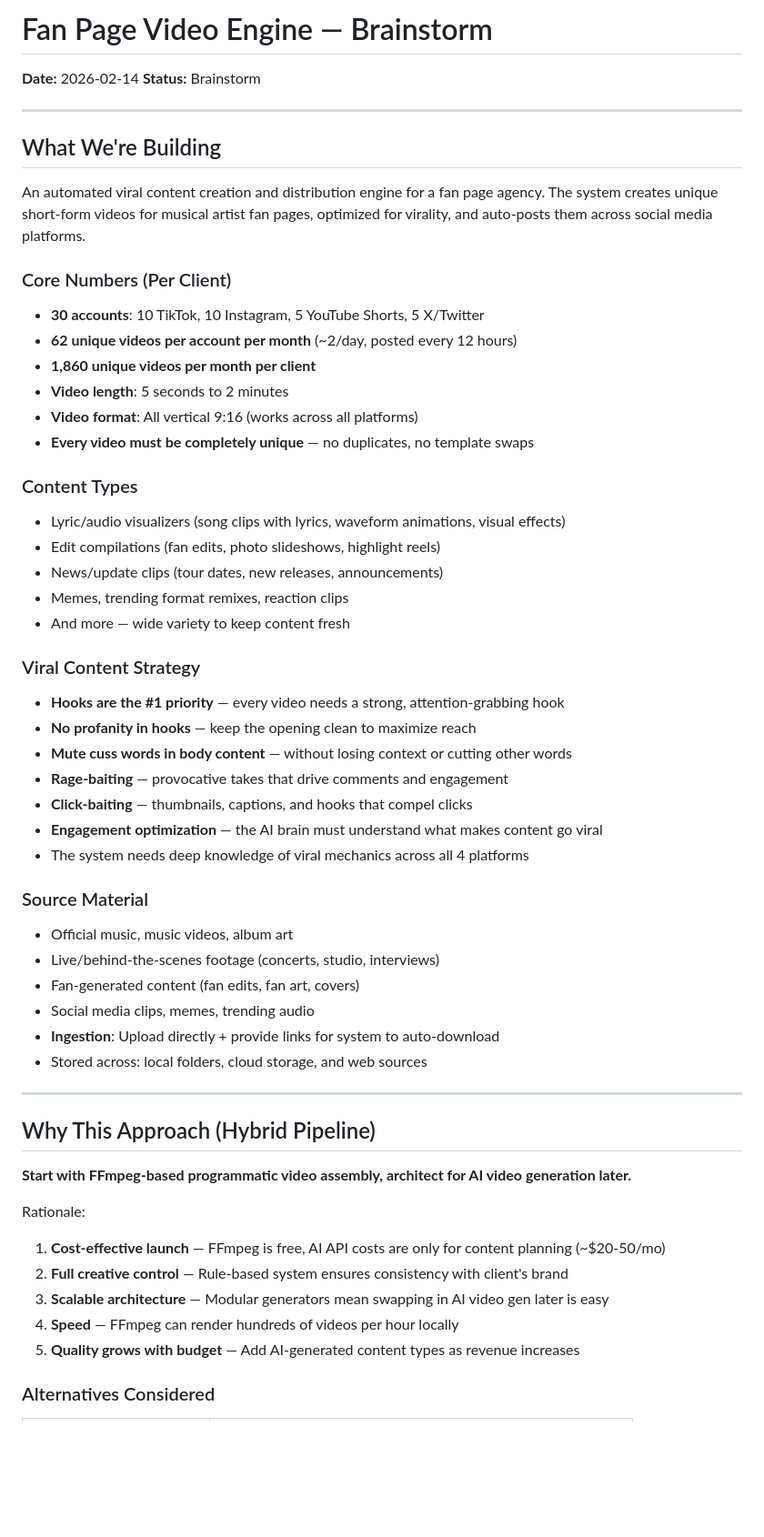
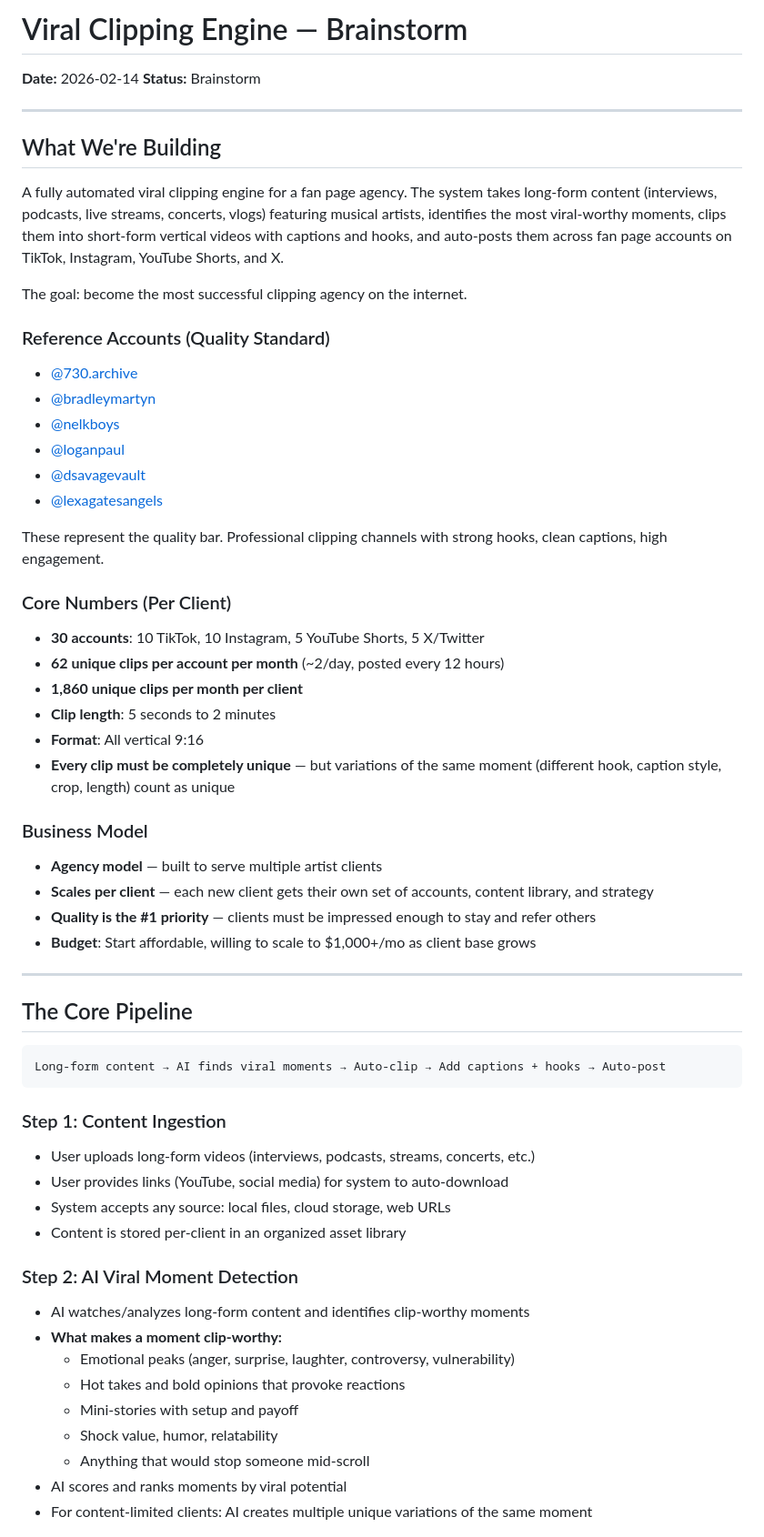
Before and after one commit to seadefaria-cyber/idontknow, a Markdown page: docs/brainstorms/2026-02-14-fan-page-video-engine-brainstorm.md, the part around one of its changes. Shown at 91% size. Drawn GitHub-style; blank space fills up the shorter version.

````diff
--- a/docs/brainstorms/2026-02-14-fan-page-video-engine-brainstorm.md
+++ b/docs/brainstorms/2026-02-14-fan-page-video-engine-brainstorm.md
@@ -1,4 +1,4 @@
-# Fan Page Video Engine — Brainstorm
+# Viral Clipping Engine — Brainstorm
 
 **Date:** 2026-02-14
 **Status:** Brainstorm
@@ -7,56 +7,59 @@
 
 ## What We're Building
 
-An automated viral content creation and distribution engine for a fan page agency. The system creates unique short-form videos for musical artist fan pages, optimized for virality, and auto-posts them across social media platforms.
+A fully automated viral clipping engine for a fan page agency. The system takes long-form content (interviews, podcasts, live streams, concerts, vlogs) featuring musical artists, identifies the most viral-worthy moments, clips them into short-form vertical videos with captions and hooks, and auto-posts them across fan page accounts on TikTok, Instagram, YouTube Shorts, and X.
+
+The goal: become the most successful clipping agency on the internet.
+
+### Reference Accounts (Quality Standard)
+
+- [@730.archive](https://www.tiktok.com/@730.archive)
+- [@bradleymartyn](https://www.tiktok.com/@bradleymartyn)
+- [@nelkboys](https://www.tiktok.com/@nelkboys)
+- [@loganpaul](https://www.tiktok.com/@loganpaul)
+- [@dsavagevault](https://www.tiktok.com/@dsavagevault)
+- [@lexagatesangels](https://www.tiktok.com/@lexagatesangels)
+
+These represent the quality bar. Professional clipping channels with strong hooks, clean captions, high engagement.
 
 ### Core Numbers (Per Client)
 
 - **30 accounts**: 10 TikTok, 10 Instagram, 5 YouTube Shorts, 5 X/Twitter
-- **62 unique videos per account per month** (~2/day, posted every 12 hours)
-- **1,860 unique videos per month per client**
-- **Video length**: 5 seconds to 2 minutes
-- **Video format**: All vertical 9:16 (works across all platforms)
-- **Every video must be completely unique** — no duplicates, no template swaps
+- **62 unique clips per account per month** (~2/day, posted every 12 hours)
+- **1,860 unique clips per month per client**
+- **Clip length**: 5 seconds to 2 minutes
+- **Format**: All vertical 9:16
+- **Every clip must be completely unique** — but variations of the same moment (different hook, caption style, crop, length) count as unique
 
-### Content Types
+### Business Model
 
-- Lyric/audio visualizers (song clips with lyrics, waveform animations, visual effects)
-- Edit compilations (fan edits, photo slideshows, highlight reels)
-- News/update clips (tour dates, new releases, announcements)
-- Memes, trending format remixes, reaction clips
-- And more — wide variety to keep content fresh
-
-### Viral Content Strategy
-
-- **Hooks are the #1 priority** — every video needs a strong, attention-grabbing hook
-- **No profanity in hooks** — keep the opening clean to maximize reach
-- **Mute cuss words in body content** — without losing context or cutting other words
-- **Rage-baiting** — provocative takes that drive comments and engagement
-- **Click-baiting** — thumbnails, captions, and hooks that compel clicks
-- **Engagement optimization** — the AI brain must understand what makes content go viral
-- The system needs deep knowledge of viral mechanics across all 4 platforms
-
-### Source Material
-
-- Official music, music videos, album art
-- Live/behind-the-scenes footage (concerts, studio, interviews)
-- Fan-generated content (fan edits, fan art, covers)
-- Social media clips, memes, trending audio
-- **Ingestion**: Upload directly + provide links for system to auto-download
-- Stored across: local folders, cloud storage, and web sources
+- **Agency model** — built to serve multiple artist clients
+- **Scales per client** — each new client gets their own set of accounts, content library, and strategy
+- **Quality is the #1 priority** — clients must be impressed enough to stay and refer others
+- **Budget**: Start affordable, willing to scale to $1,000+/mo as client base grows
 
 ---
 
-## Why This Approach (Hybrid Pipeline)
+## The Core Pipeline
 
-**Start with FFmpeg-based programmatic video assembly, architect for AI video generation later.**
+```
+Long-form content → AI finds viral moments → Auto-clip → Add captions + hooks → Auto-post
+```
 
-Rationale:
-1. **Cost-effective launch** — FFmpeg is free, AI API costs are only for content planning (~$20-50/mo)
-2. **Full creative control** — Rule-based system ensures consistency with client's brand
-3. **Scalable architecture** — Modular generators mean swapping in AI video gen later is easy
-4. **Speed** — FFmpeg can render hundreds of videos per hour locally
-5. **Quality grows with budget** — Add AI-generated content types as revenue increases
+### Step 1: Content Ingestion
+- User uploads long-form videos (interviews, podcasts, streams, concerts, etc.)
+- User provides links (YouTube, social media) for system to auto-download
+- System accepts any source: local files, cloud storage, web URLs
+- Content is stored per-client in an organized asset library
 
-### Alternatives Considered
+### Step 2: AI Viral Moment Detection
+- AI watches/analyzes long-form content and identifies clip-worthy moments
+- **What makes a moment clip-worthy:**
+  - Emotional peaks (anger, surprise, laughter, controversy, vulnerability)
+  - Hot takes and bold opinions that provoke reactions
+  - Mini-stories with setup and payoff
+  - Shock value, humor, relatability
+  - Anything that would stop someone mid-scroll
+- AI scores and ranks moments by viral potential
+- For content-limited clients: AI creates multiple unique variations of the same moment
 
````
Also changed, not shown: other parts of docs/brainstorms/2026-02-14-fan-page-video-engine-brainstorm.md (+139 -97 lines).
